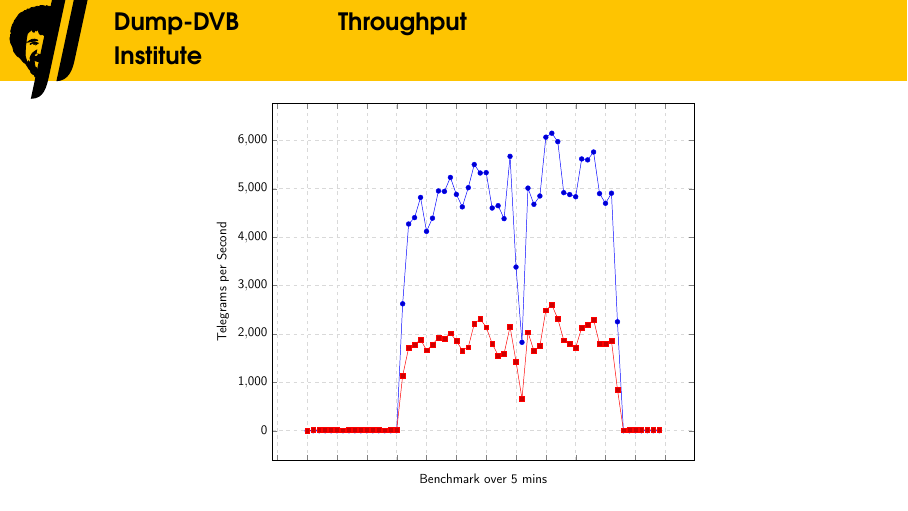
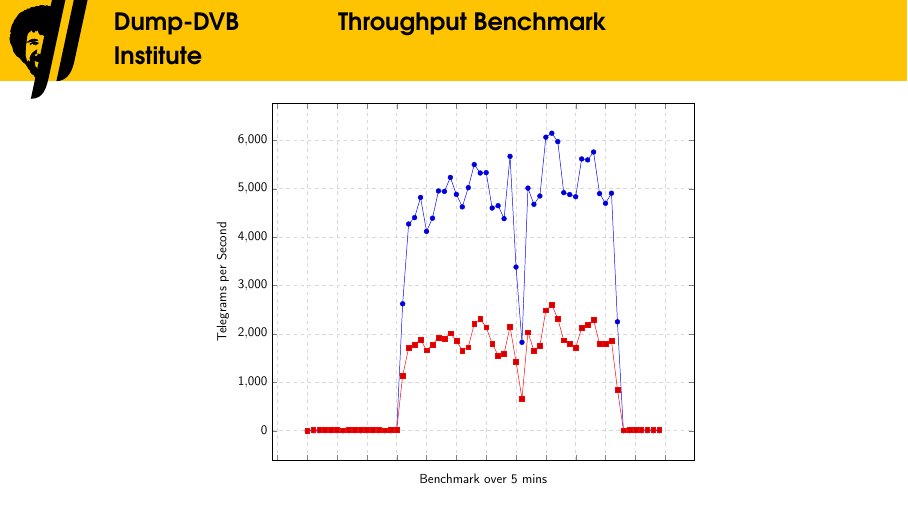
Before and after one commit to dump-dvb/talks, LaTeX slides (datenspuren22/main.tex, which reads datenspuren22/section_arch.tex): page 33 of 41. Compiled offline with pdfLaTeX.

Commit message:
change frame title

```diff
--- a/datenspuren22/section_arch.tex
+++ b/datenspuren22/section_arch.tex
@@ -281,7 +281,7 @@ $\Rightarrow$ ~160\euro \ per Station
 % =================================================
 
 \begin{frame}
-\frametitle{Throughput}
+\frametitle{Throughput Benchmark}
 
 \begin{figure}[h!]
   \begin{center}
```
